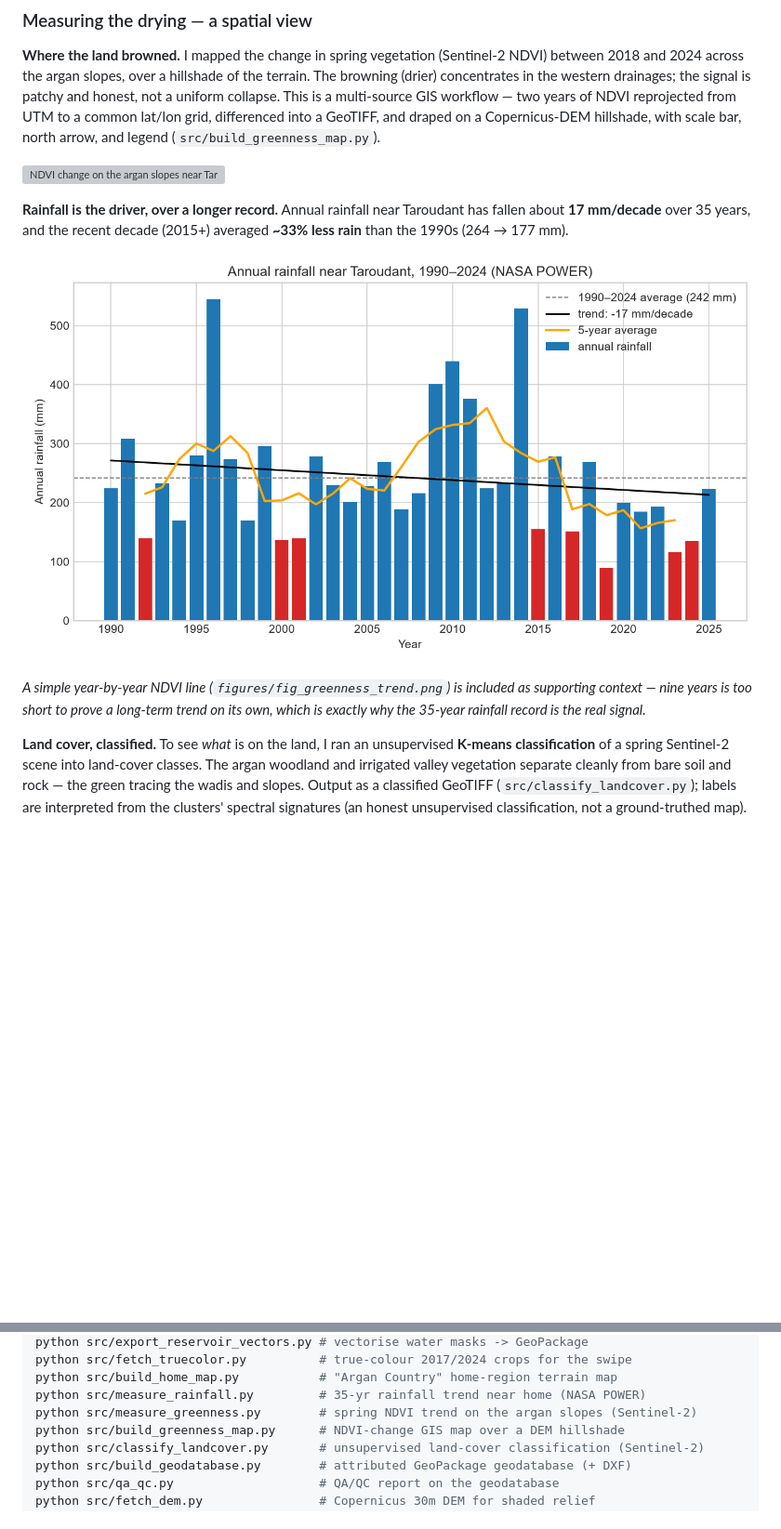
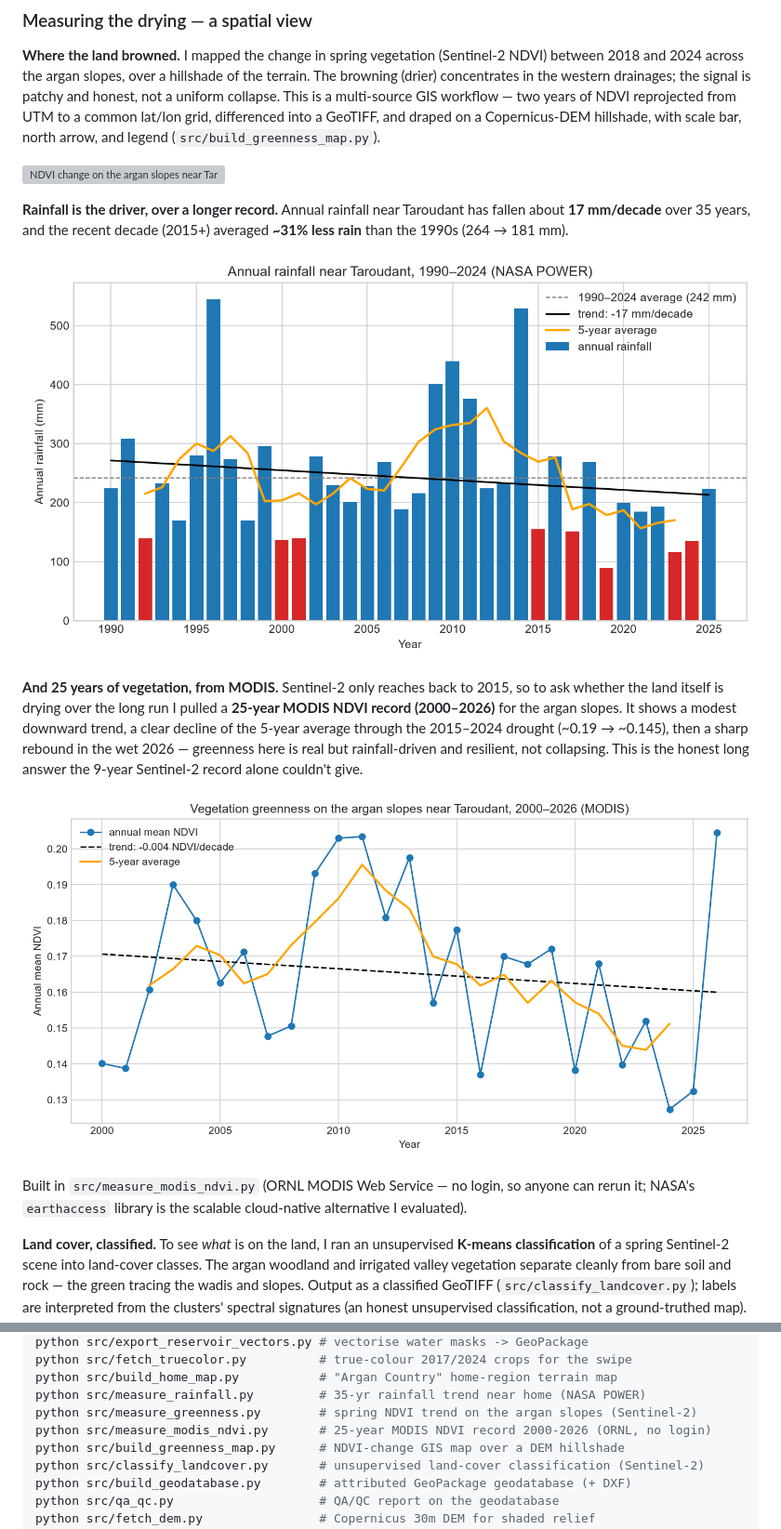
Before and after one commit to Bouchra159/morocco-water-stress, a Markdown page: README.md, 2 parts joined by grey strips. Shown at 93% size. GitHub-like rendering; pictures changed too: figures/fig_modis_ndvi_trend.png (added); blank space fills up the shorter version; grey boxes are pictures that could not be loaded.

Commit message:
25 years of modis

```diff
--- a/README.md
+++ b/README.md
@@ -157,6 +157,6 @@ hillshade, with scale bar, north arrow, and legend (`src/build_greenness_map.py`
 ![NDVI change on the argan slopes near Taroudant, 2018–2024](figures/map_greenness_change.png)
 
 **Rainfall is the driver, over a longer record.** Annual rainfall near Taroudant has fallen
-about **17 mm/decade** over 35 years, and the recent decade (2015+) averaged **~33% less
-rain** than the 1990s (264 → 177 mm).
+about **17 mm/decade** over 35 years, and the recent decade (2015+) averaged **~31% less
+rain** than the 1990s (264 → 181 mm).
 
@@ -164,7 +164,15 @@ rain** than the 1990s (264 → 177 mm).
 
-*A simple year-by-year NDVI line (`figures/fig_greenness_trend.png`) is included as
-supporting context — nine years is too short to prove a long-term trend on its own, which is
-exactly why the 35-year rainfall record is the real signal.*
+**And 25 years of vegetation, from MODIS.** Sentinel-2 only reaches back to 2015, so to ask
+whether the land itself is drying over the long run I pulled a **25-year MODIS NDVI record
+(2000–2026)** for the argan slopes. It shows a modest downward trend, a clear decline of the
+5-year average through the 2015–2024 drought (~0.19 → ~0.145), then a sharp rebound in the wet
+2026 — greenness here is real but rainfall-driven and resilient, not collapsing. This is the
+honest long answer the 9-year Sentinel-2 record alone couldn't give.
+
+![25-year MODIS NDVI trend on the argan slopes, 2000–2026](figures/fig_modis_ndvi_trend.png)
+
+Built in `src/measure_modis_ndvi.py` (ORNL MODIS Web Service — no login, so anyone can rerun
+it; NASA's `earthaccess` library is the scalable cloud-native alternative I evaluated).
 
 **Land cover, classified.** To see *what* is on the land, I ran an unsupervised **K-means
 classification** of a spring Sentinel-2 scene into land-cover classes. The argan woodland and
@@ -250,6 +258,7 @@ python src/fetch_truecolor.py          # true-colour 2017/2024 crops for the swi
 python src/build_home_map.py           # "Argan Country" home-region terrain map
 python src/measure_rainfall.py         # 35-yr rainfall trend near home (NASA POWER)
 python src/measure_greenness.py        # spring NDVI trend on the argan slopes (Sentinel-2)
+python src/measure_modis_ndvi.py       # 25-year MODIS NDVI record 2000-2026 (ORNL, no login)
 python src/build_greenness_map.py      # NDVI-change GIS map over a DEM hillshade
 python src/classify_landcover.py       # unsupervised land-cover classification (Sentinel-2)
 python src/build_geodatabase.py        # attributed GeoPackage geodatabase (+ DXF)
```
Also changed, not shown: other parts of README.md (+1 -1 lines), 2 other files.
